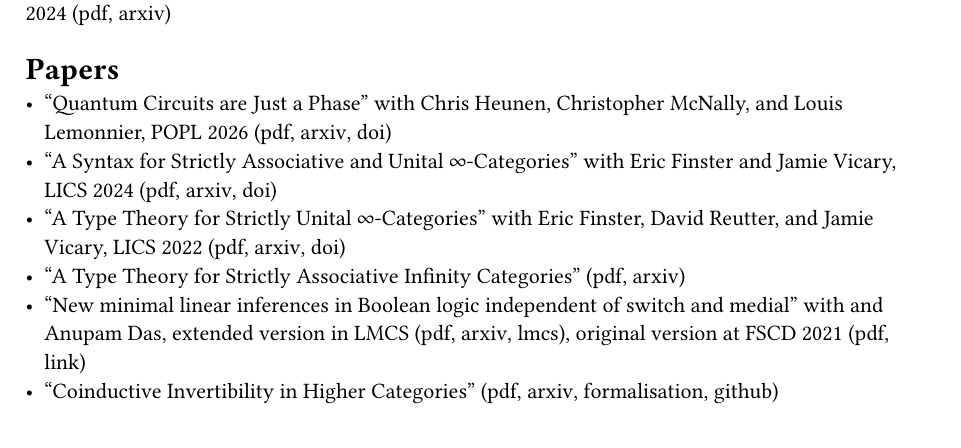
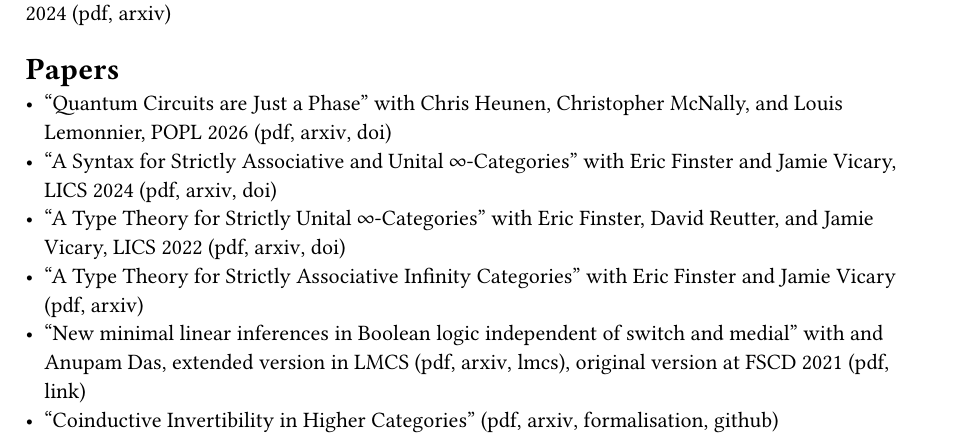
Before and after one commit to alexarice/alexarice.github.io, a Typst document (index.typ, which reads data.typ): part of page 1 of 3, cut so that both start at the same text. Compiled offline with Typst 0.15.

Commit message:
One more coauthor

```diff
--- a/data.typ
+++ b/data.typ
@@ -94,6 +94,10 @@
     )
   ),
   "A Type Theory for Strictly Associative Infinity Categories": (
+    coauthor: (
+      "Eric Finster",
+      "Jamie Vicary",
+    ),
     paper: (
       links: (
         pdf: "pub/strict-assoc.pdf",
```
